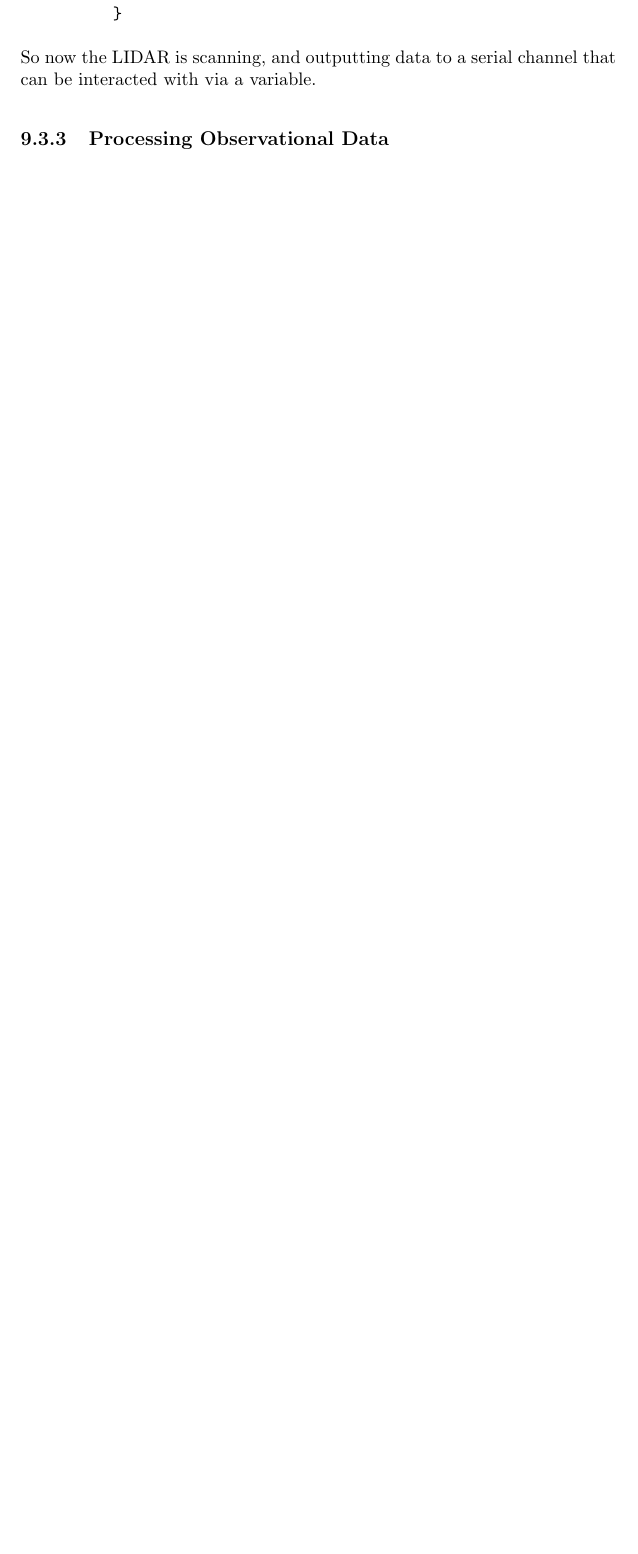
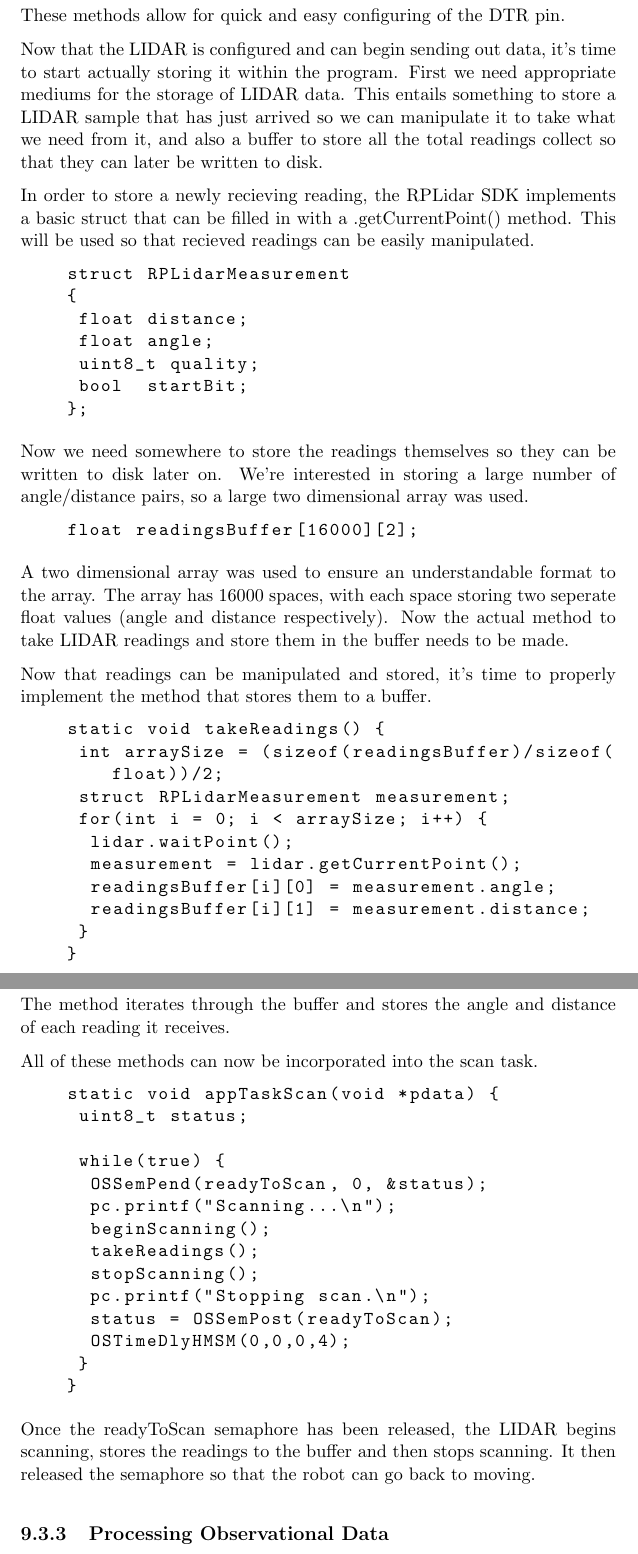
Before and after one commit to liambrand/project-report, a LaTeX thesis (main.tex, which reads SYNTHESIS/text.tex): part of page 38 of 47 before the commit and two parts of pages 39 and 40 of 49 after it, the two joined at a grey line, cut at the place of the change, the shorter picture padded with empty space. The pictures show the PDF file main.pdf that the author committed with the source.

Commit message:
Finished observation implementation draft

```diff
--- a/SYNTHESIS/text.tex
+++ b/SYNTHESIS/text.tex
@@ -208,0 +212,9 @@
+				\begin{lstlisting}
+				RPLidar lidar;
+				\end{lstlisting}
+
+				Once this variable has been declared, in the program's main method the DTR is set to 0 to ensure that the LIDAR won't start scanning and outputting data when we don't need it to. The LIDAR variable is then connected to the relevant serial variable (the previously declared BufferedSerial) and the start scan command is issued. Despite receiving the command to start scanning the LIDAR won't begin until the DTR gives it the go ahead, but by configuring this as soon as the program begins it's a lot easier to stop and start the LIDAR data output.
+				\begin{lstlisting}
+				dtr = 0;
+				lidar.begin(lidar_device);
+				lidar.startScan();
@@ -213,9 +230,60 @@
+					dtr = 0;
 				}
 				\end{lstlisting}
-				% do i need to explain the method that this implements?
+				These methods allow for quick and easy configuring of the DTR pin.
 
-				So now the LIDAR is scanning, and outputting data to a serial channel that can be interacted with via a variable.
+				Now that the LIDAR is configured and can begin sending out data, it's time to start actually storing it within the program. First we need appropriate mediums for the storage of LIDAR data. This entails something to store a LIDAR sample that has just arrived so we can manipulate it to take what we need from it, and also a buffer to store all the total readings collect so that they can later be written to disk.
 
+				In order to store a newly recieving reading, the RPLidar SDK implements a basic struct that can be filled in with a .getCurrentPoint() method. This will be used so that recieved readings can be easily manipulated.
+				\begin{lstlisting}
+				struct RPLidarMeasurement
+				{
+					float distance;
+					float angle;
+					uint8_t quality;
+					bool  startBit;
+				};
+				\end{lstlisting}
+
+				Now we need somewhere to store the readings themselves so they can be written to disk later on. We're interested in storing a large number of angle/distance pairs, so a large two dimensional array was used.
+				\begin{lstlisting}
+				float readingsBuffer[16000][2];
+				\end{lstlisting}
+				A two dimensional array was used to ensure an understandable format to the array. The array has 16000 spaces, with each space storing two seperate float values (angle and distance respectively). Now the actual method to take LIDAR readings and store them in the buffer needs to be made.
+
+				Now that readings can be manipulated and stored, it's time to properly implement the method that stores them to a buffer.
+				\begin{lstlisting}
+				static void takeReadings() {
+					int arraySize = (sizeof(readingsBuffer)/sizeof(float))/2;
+					struct RPLidarMeasurement measurement;
+					for(int i = 0; i < arraySize; i++) {
+						lidar.waitPoint();
+						measurement = lidar.getCurrentPoint();
+						readingsBuffer[i][0] = measurement.angle;
+						readingsBuffer[i][1] = measurement.distance;
+					}
+				}
+				\end{lstlisting}
+				The method iterates through the buffer and stores the angle and distance of each reading it receives.
+
+				All of these methods can now be incorporated into the scan task.
+				\begin{lstlisting}
+				static void appTaskScan(void *pdata) {
+					uint8_t status;
+
+					while(true) {
+						OSSemPend(readyToScan, 0, &status);
+						pc.printf("Scanning...\n");
+						beginScanning();
+						takeReadings();
+						stopScanning();
+						pc.printf("Stopping scan.\n");
+						status = OSSemPost(readyToScan);
+						OSTimeDlyHMSM(0,0,0,4);
+					}
+				}
+				\end{lstlisting}
+				Once the readyToScan semaphore has been released, the LIDAR begins scanning, stores the readings to the buffer and then stops scanning. It then released the semaphore so that the robot can go back to moving.
 
 			\subsection{Processing Observational Data}
 				\subsubsection{Hardware}
```
Also changed, not shown: main.tex (+2 -2 lines), main.pdf, SYNTHESIS/text.tex (26 more changed lines).
